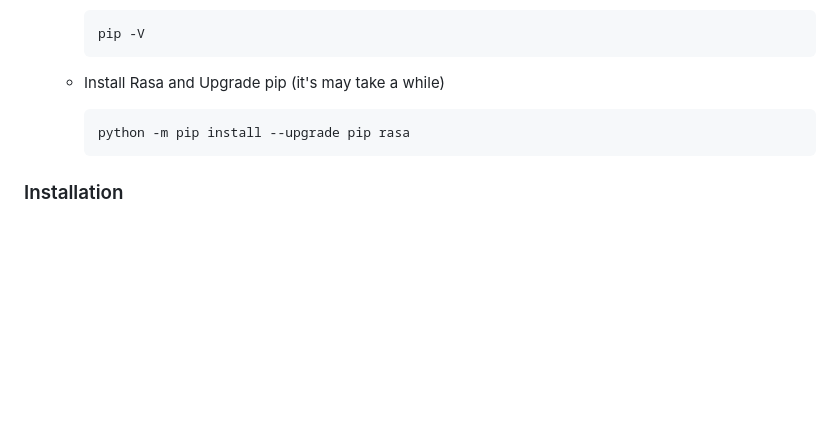
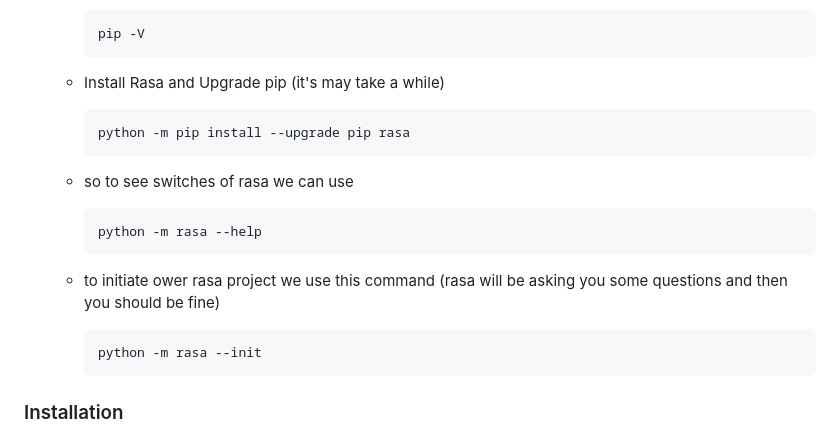
Before and after one commit to JavidChaji/FUM-Simurgh, a Markdown page: README.md, the part around the change. Rendered like a GitHub page; blank space fills up the shorter version.

````diff
--- a/README.md
+++ b/README.md
@@ -225,6 +225,18 @@ these steps are for linux
         python -m pip install --upgrade pip rasa
         ```
 
+    - so to see switches of rasa we can use
+
+        ```sh
+        python -m rasa --help
+        ```
+    - to initiate ower rasa project we use this command (rasa will be asking you some questions and then you should be fine)
+
+        ```sh
+        python -m rasa --init
+        ```
+
+
 ### Installation
 
 
````
